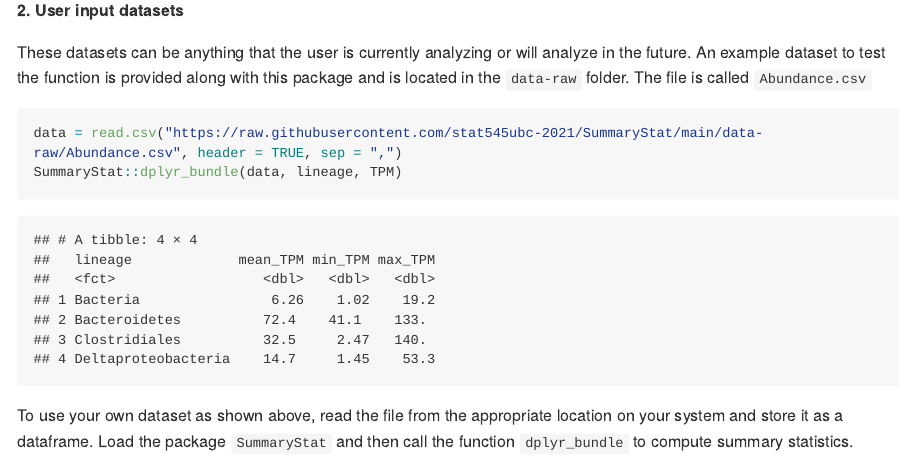
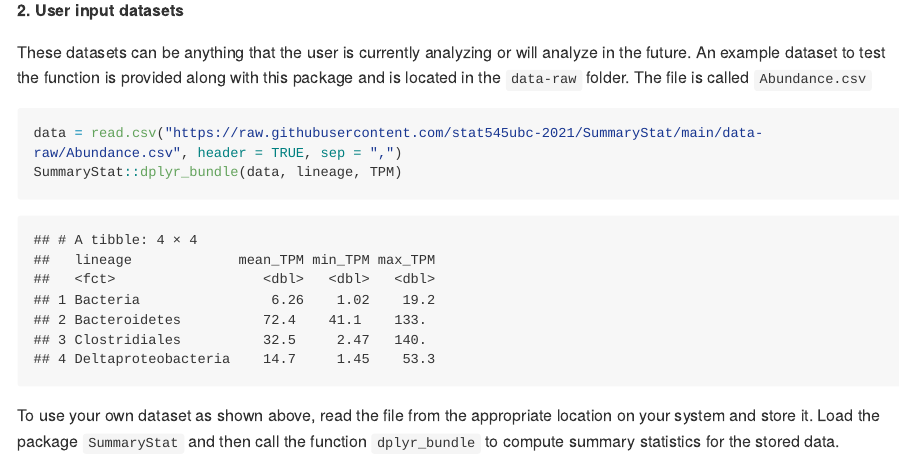
Before and after one commit to stat545ubc-2021/AssignmentsB1_2-Aditi, an R Markdown document (README.Rmd): the page in a window 1100 px wide, from 2310 px down. The pictures show the output file README.md that the author committed with the source, drawn offline in the style of GitHub; long lines of code are wrapped.

Commit message:
Modified

````diff
--- a/README.Rmd
+++ b/README.Rmd
@@ -68,4 +68,4 @@ data = read.csv("https://raw.githubusercontent.com/stat545ubc-2021/SummaryStat/m
 SummaryStat::dplyr_bundle(data, lineage, TPM)
 ```
 
-To use your own dataset as shown above, read the file from the appropriate location on your system and store it as a dataframe. Load the package ``SummaryStat`` and then call the function ``dplyr_bundle`` to compute summary statistics.
+To use your own dataset as shown above, read the file from the appropriate location on your system and store it. Load the package ``SummaryStat`` and then call the function ``dplyr_bundle`` to compute summary statistics for the stored data.
````
Also changed, not shown: README.md.
